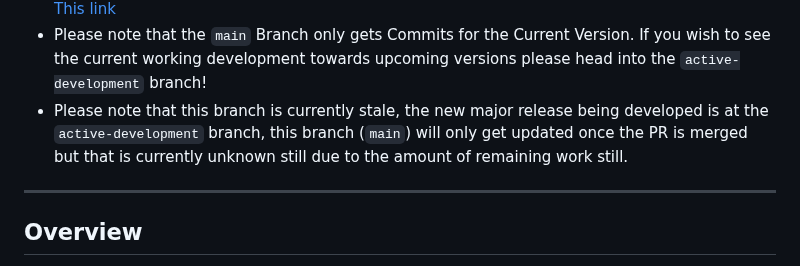
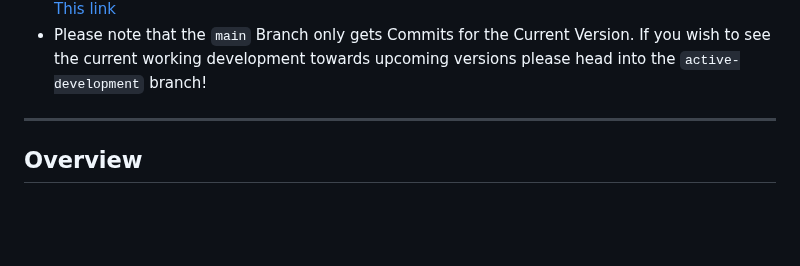
Before and after one commit to hackintosh-user/VFS5011-hackintosh, a Markdown page: README.md, the part around the change. Drawn GitHub-style; blank space fills up the shorter version.

Commit message:
Update README.md for Main branch

````diff
--- a/README.md
+++ b/README.md
@@ -14,7 +14,6 @@
   * Current version in active development: v1.1.0 | October 2026.
   * If you want to see the changes that happen to the code, please head into the Change log with [This link](https://github.com/hackintosh-user/VFS5011-hackintosh/blob/main/CHANGELOG.md)
   * Please note that the ```main``` Branch only gets Commits for the Current Version. If you wish to see the current working development towards upcoming versions please head into the ```active-development``` branch!
-  * Please note that this branch is currently stale, the new major release being developed is at the ```active-development``` branch, this branch (```main```) will only get updated once the PR is merged but that is currently unknown still due to the amount of remaining work still.
 </p>
 
 
````
